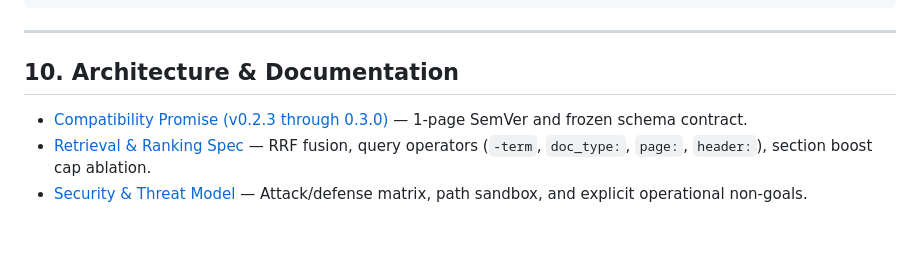
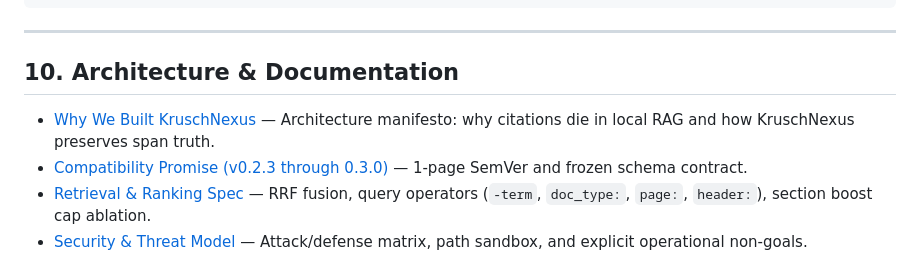
Before and after one commit to kruschdev/krusch-nexus, a Markdown page: README.md, the part around the change. Drawn GitHub-style; blank space fills up the shorter version.

Commit message:
docs: publish architecture manifesto on why we built KruschNexus

```diff
--- a/README.md
+++ b/README.md
@@ -228,6 +228,7 @@ python -m krusch_nexus.eval_report
 
 ## 10. Architecture & Documentation
 
+- [Why We Built KruschNexus](docs/why_we_built_krusch_nexus.md) — Architecture manifesto: why citations die in local RAG and how KruschNexus preserves span truth.
 - [Compatibility Promise (v0.2.3 through 0.3.0)](docs/compatibility_promise.md) — 1-page SemVer and frozen schema contract.
 - [Retrieval & Ranking Spec](docs/retrieval_and_ranking.md) — RRF fusion, query operators (`-term`, `doc_type:`, `page:`, `header:`), section boost cap ablation.
 - [Security & Threat Model](docs/security_and_threat_model.md) — Attack/defense matrix, path sandbox, and explicit operational non-goals.
```
Also changed, not shown: docs/why_we_built_krusch_nexus.md (added, +144 -0 lines).
